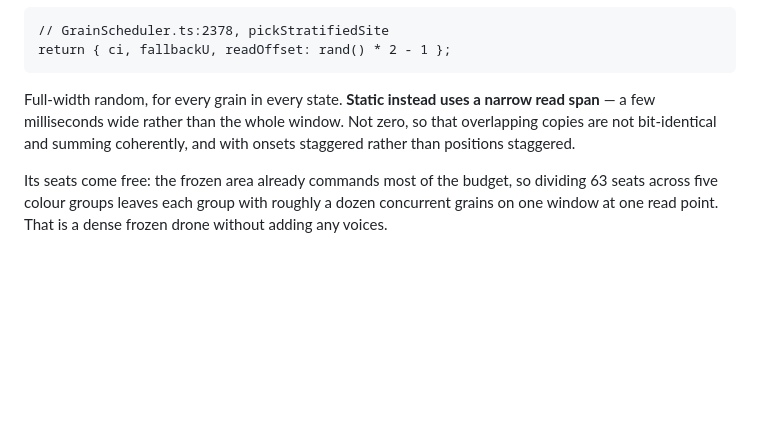
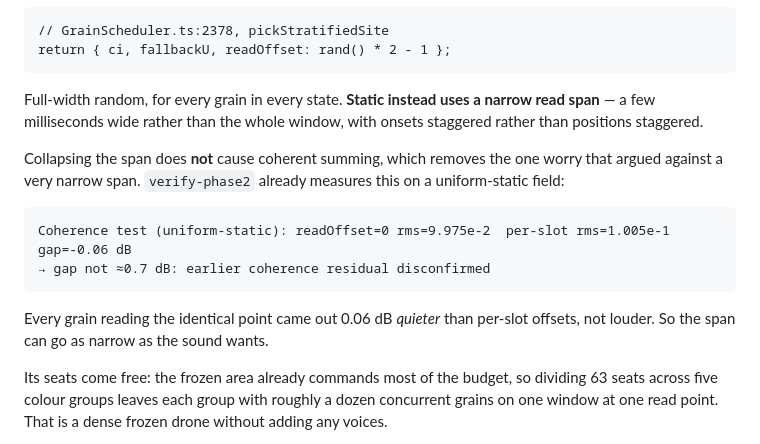
Before and after one commit to The-Soundery/cellular-automata-granular-audio-engine, a Markdown page: Sonic Differentiation.md, the part around the change. GitHub-like rendering; blank space fills up the shorter version.

Commit message:
Record that a collapsed Static read span does not sum coherently.
verify-phase2 measures readOffset=0 at rms 9.975e-2 against per-slot rms
1.005e-1 on a uniform-static field, a gap of -0.06 dB. Identical read points
came out marginally quieter rather than louder, so the plan no longer needs to
hold Static's read span open a few milliseconds to avoid coherent addition.

Co-authored-by: Cursor <cursoragent@cursor.com>

````diff
--- a/Sonic Differentiation.md
+++ b/Sonic Differentiation.md
@@ -286,9 +286,20 @@ return { ci, fallbackU, readOffset: rand() * 2 - 1 };
 ```
 
 Full-width random, for every grain in every state. **Static instead uses a narrow
-read span** — a few milliseconds wide rather than the whole window. Not zero, so
-that overlapping copies are not bit-identical and summing coherently, and with
-onsets staggered rather than positions staggered.
+read span** — a few milliseconds wide rather than the whole window, with onsets
+staggered rather than positions staggered.
+
+Collapsing the span does **not** cause coherent summing, which removes the one
+worry that argued against a very narrow span. `verify-phase2` already measures
+this on a uniform-static field:
+
+```
+Coherence test (uniform-static): readOffset=0 rms=9.975e-2  per-slot rms=1.005e-1  gap=-0.06 dB
+→ gap not ≈0.7 dB: earlier coherence residual disconfirmed
+```
+
+Every grain reading the identical point came out 0.06 dB *quieter* than per-slot
+offsets, not louder. So the span can go as narrow as the sound wants.
 
 Its seats come free: the frozen area already commands most of the budget, so
 dividing 63 seats across five colour groups leaves each group with roughly a dozen
````
